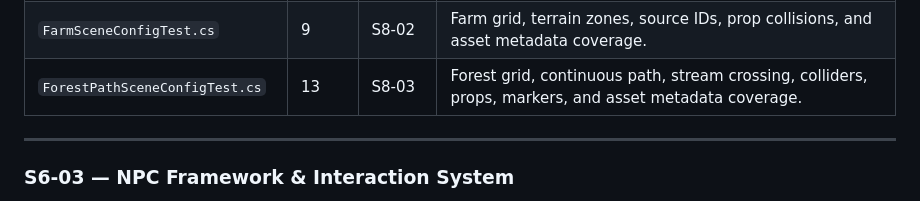
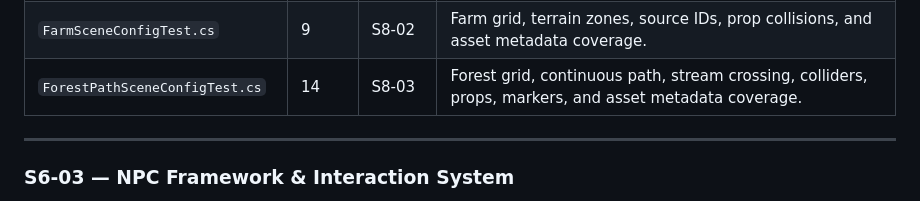
Before and after one commit to Ziomy137/EchoForest, a Markdown page: docs/sprint-plan-full.md, the part around the change. Rendered like a GitHub page.

Commit message:
Increase test cases in ForestPathSceneConfigTest
Updated test coverage for ForestPathSceneConfigTest.

Co-authored-by: Copilot Autofix powered by AI <175728472+Copilot@users.noreply.github.com>

```diff
--- a/docs/sprint-plan-full.md
+++ b/docs/sprint-plan-full.md
@@ -547,7 +547,7 @@ These are prerequisites for all quest and story content.
 | `CutsceneSequencerTest.cs`      | 10    | S7-04  | Sequencing, empty/async input block, lifecycle events, and step adapters.                   |
 | `AreaTransitionServiceTest.cs`  | 6     | S8-01  | Transition event, save order/snapshot, target scene, named spawn, and quest-state coverage. |
 | `FarmSceneConfigTest.cs`        | 9     | S8-02  | Farm grid, terrain zones, source IDs, prop collisions, and asset metadata coverage.         |
-| `ForestPathSceneConfigTest.cs`  | 13    | S8-03  | Forest grid, continuous path, stream crossing, colliders, props, markers, and asset metadata coverage. |
+| `ForestPathSceneConfigTest.cs`  | 14    | S8-03  | Forest grid, continuous path, stream crossing, colliders, props, markers, and asset metadata coverage. |
 
 ---
 
```
